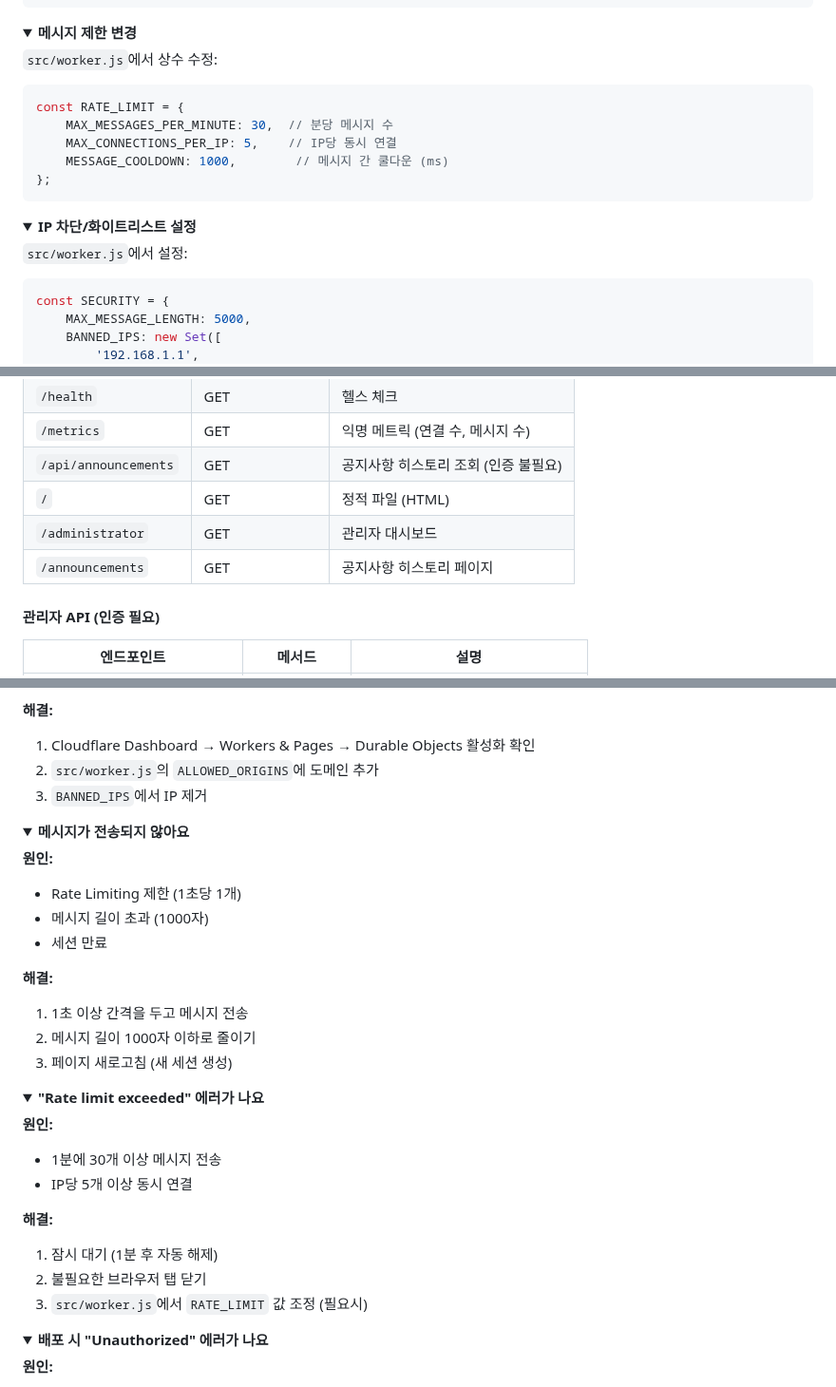
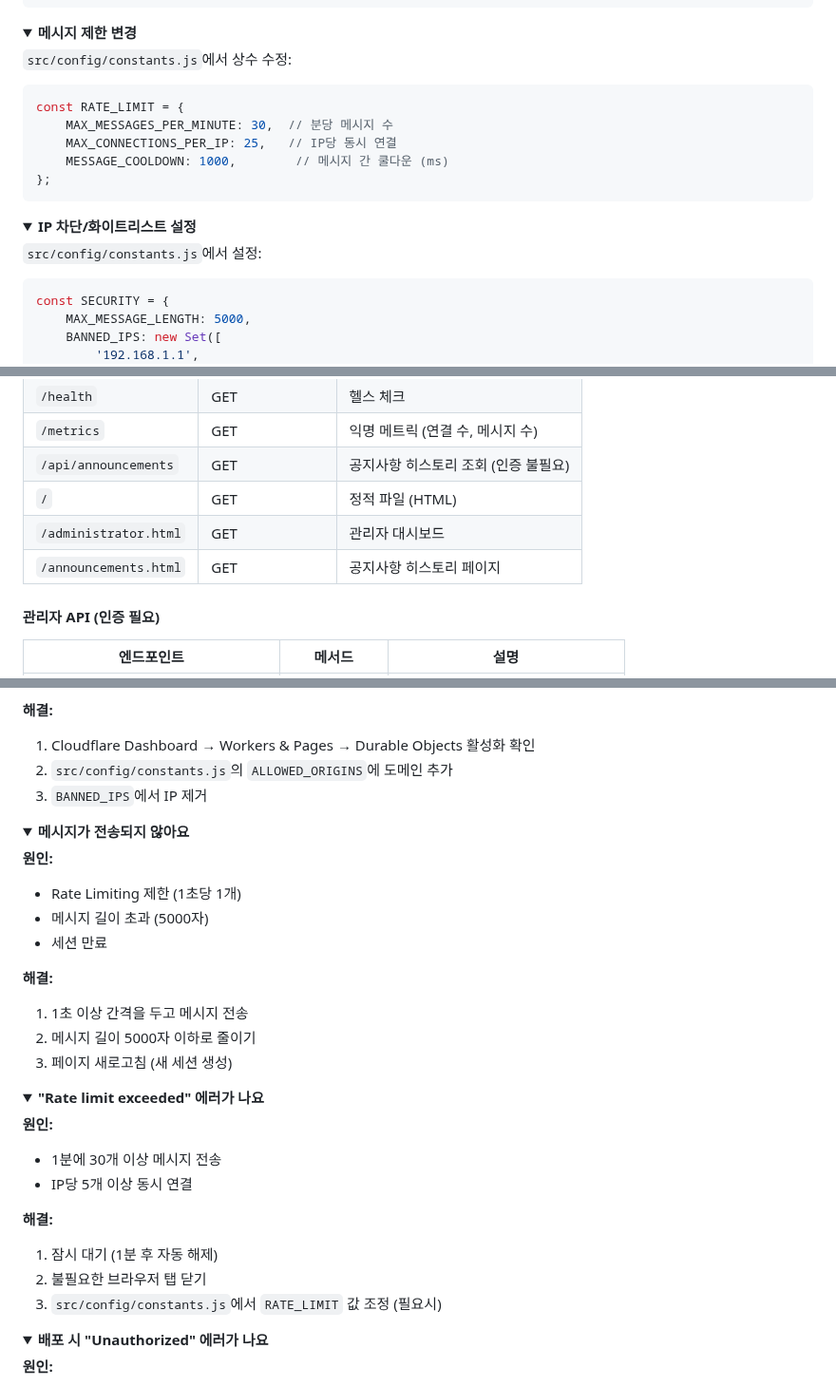
Before and after one commit to gguatit/Anonymous_Chat, a Markdown page: README.md, 3 parts joined by grey strips. Shown at 95% size. Rendered like a GitHub page; folded sections open.

````diff
--- a/README.md
+++ b/README.md
@@ -416,12 +416,12 @@ tailwind.config = {
 <details>
 <summary><b>메시지 제한 변경</b></summary>
 
-`src/worker.js`에서 상수 수정:
+`src/config/constants.js`에서 상수 수정:
 
 ```javascript
 const RATE_LIMIT = {
     MAX_MESSAGES_PER_MINUTE: 30,  // 분당 메시지 수
-    MAX_CONNECTIONS_PER_IP: 5,    // IP당 동시 연결
+    MAX_CONNECTIONS_PER_IP: 25,   // IP당 동시 연결
     MESSAGE_COOLDOWN: 1000,        // 메시지 간 쿨다운 (ms)
 };
 ```
@@ -431,7 +431,7 @@ const RATE_LIMIT = {
 <details>
 <summary><b>IP 차단/화이트리스트 설정</b></summary>
 
-`src/worker.js`에서 설정:
+`src/config/constants.js`에서 설정:
 
 ```javascript
 const SECURITY = {
@@ -814,8 +812,8 @@ Anonymous_Chat/
 | `/metrics` | GET | 익명 메트릭 (연결 수, 메시지 수) |
 | `/api/announcements` | GET | 공지사항 히스토리 조회 (인증 불필요) |
 | `/` | GET | 정적 파일 (HTML) |
-| `/administrator` | GET | 관리자 대시보드 |
-| `/announcements` | GET | 공지사항 히스토리 페이지 |
+| `/administrator.html` | GET | 관리자 대시보드 |
+| `/announcements.html` | GET | 공지사항 히스토리 페이지 |
 
 #### 관리자 API (인증 필요)
 
@@ -1025,7 +1053,7 @@ wrangler rollback [deployment-id]
 **해결:**
 
 1. Cloudflare Dashboard → Workers & Pages → Durable Objects 활성화 확인
-2. `src/worker.js`의 `ALLOWED_ORIGINS`에 도메인 추가
+2. `src/config/constants.js`의 `ALLOWED_ORIGINS`에 도메인 추가
 3. `BANNED_IPS`에서 IP 제거
 
 </details>
@@ -1036,13 +1064,13 @@ wrangler rollback [deployment-id]
 **원인:**
 
 - Rate Limiting 제한 (1초당 1개)
-- 메시지 길이 초과 (1000자)
+- 메시지 길이 초과 (5000자)
 - 세션 만료
 
 **해결:**
 
 1. 1초 이상 간격을 두고 메시지 전송
-2. 메시지 길이 1000자 이하로 줄이기
+2. 메시지 길이 5000자 이하로 줄이기
 3. 페이지 새로고침 (새 세션 생성)
 
 </details>
@@ -1059,7 +1087,7 @@ wrangler rollback [deployment-id]
 
 1. 잠시 대기 (1분 후 자동 해제)
 2. 불필요한 브라우저 탭 닫기
-3. `src/worker.js`에서 `RATE_LIMIT` 값 조정 (필요시)
+3. `src/config/constants.js`에서 `RATE_LIMIT` 값 조정 (필요시)
 
 </details>
 
````
Also changed, not shown: other parts of README.md (+75 -47 lines).
